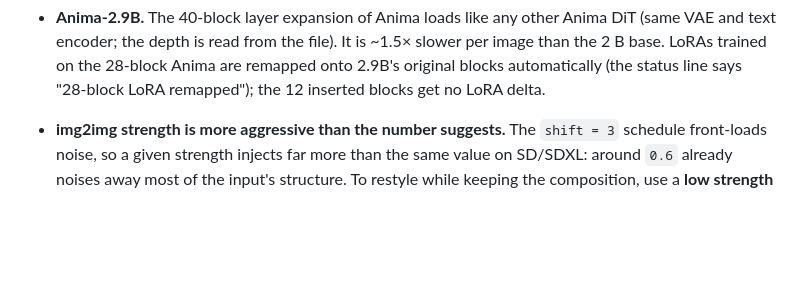
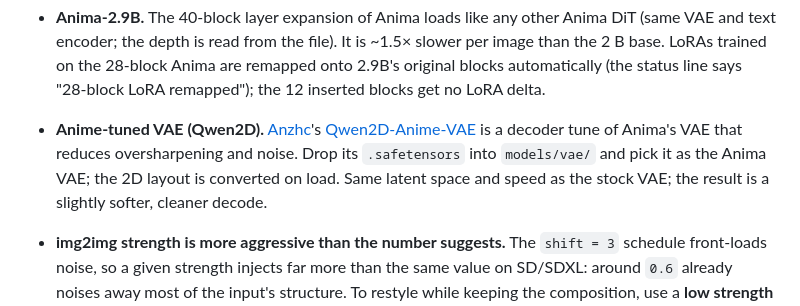
Before and after one commit to nawka12/diffucore-ui, a Markdown page: GUIDE.md, the part around the change. GitHub-like rendering; blank space fills up the shorter version.

Commit message:
feat(anima): support Anzhc's Qwen2D anime VAE
Bumps diffucore to f01f742, which loads Qwen2D VAE checkpoints by
Anzhc (https://github.com/Anzhc, @Anzhc), such as Qwen2D-Anime-VAE, a
decoder tune that reduces oversharpening and noise. Drop the file into
models/vae/ and select it as the Anima VAE. GUIDE.md documents it.

Co-Authored-By: Claude Opus 5.5 <noreply@anthropic.com>

```diff
--- a/GUIDE.md
+++ b/GUIDE.md
@@ -289,6 +289,13 @@ bugs, just how the model responds):
   ~1.5× slower per image than the 2 B base. LoRAs trained on the 28-block Anima
   are remapped onto 2.9B's original blocks automatically (the status line says
   "28-block LoRA remapped"); the 12 inserted blocks get no LoRA delta.
+
+- **Anime-tuned VAE (Qwen2D).** [Anzhc](https://github.com/Anzhc)'s
+  [Qwen2D-Anime-VAE](https://huggingface.co/Anzhc/Qwen2D-Anime-VAE) is a decoder
+  tune of Anima's VAE that reduces oversharpening and noise. Drop its
+  `.safetensors` into `models/vae/` and pick it as the Anima VAE; the 2D layout
+  is converted on load. Same latent space and speed as the stock VAE; the
+  result is a slightly softer, cleaner decode.
 
 - **img2img strength is more aggressive than the number suggests.** The
   `shift = 3` schedule front-loads noise, so a given strength injects far more
```
